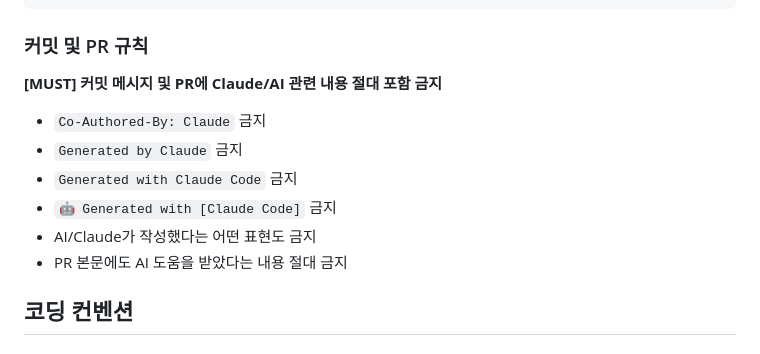
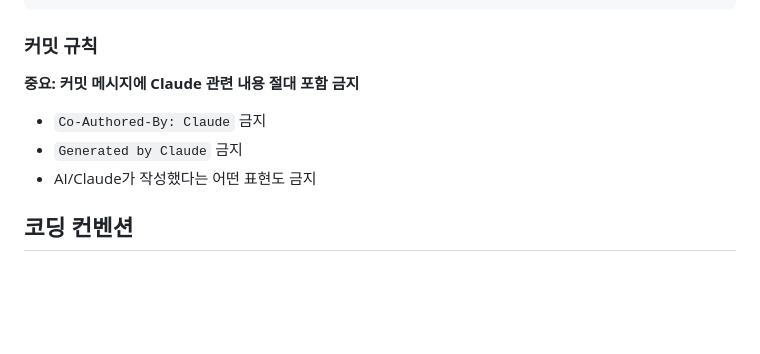
Before and after one commit to CheHyeonYeong/cohi-chat, a Markdown page: CLAUDE.md, the part around the change. Rendered like a GitHub page; blank space fills up the shorter version.

Commit message:
Revert "docs: PR에 AI 관련 내용 금지 규칙 추가"
This reverts commit f6c95b447353fa67dacc296526eef4f5fce8a1ef.

````diff
--- a/CLAUDE.md
+++ b/CLAUDE.md
@@ -80,15 +80,12 @@ coheChat/
 └── docker-compose.yml
 ```
 
-### 커밋 및 PR 규칙
+### 커밋 규칙
 
-**[MUST] 커밋 메시지 및 PR에 Claude/AI 관련 내용 절대 포함 금지**
+**중요: 커밋 메시지에 Claude 관련 내용 절대 포함 금지**
 - `Co-Authored-By: Claude` 금지
 - `Generated by Claude` 금지
-- `Generated with Claude Code` 금지
-- `🤖 Generated with [Claude Code]` 금지
 - AI/Claude가 작성했다는 어떤 표현도 금지
-- PR 본문에도 AI 도움을 받았다는 내용 절대 금지
 
 ## 코딩 컨벤션
 
````
